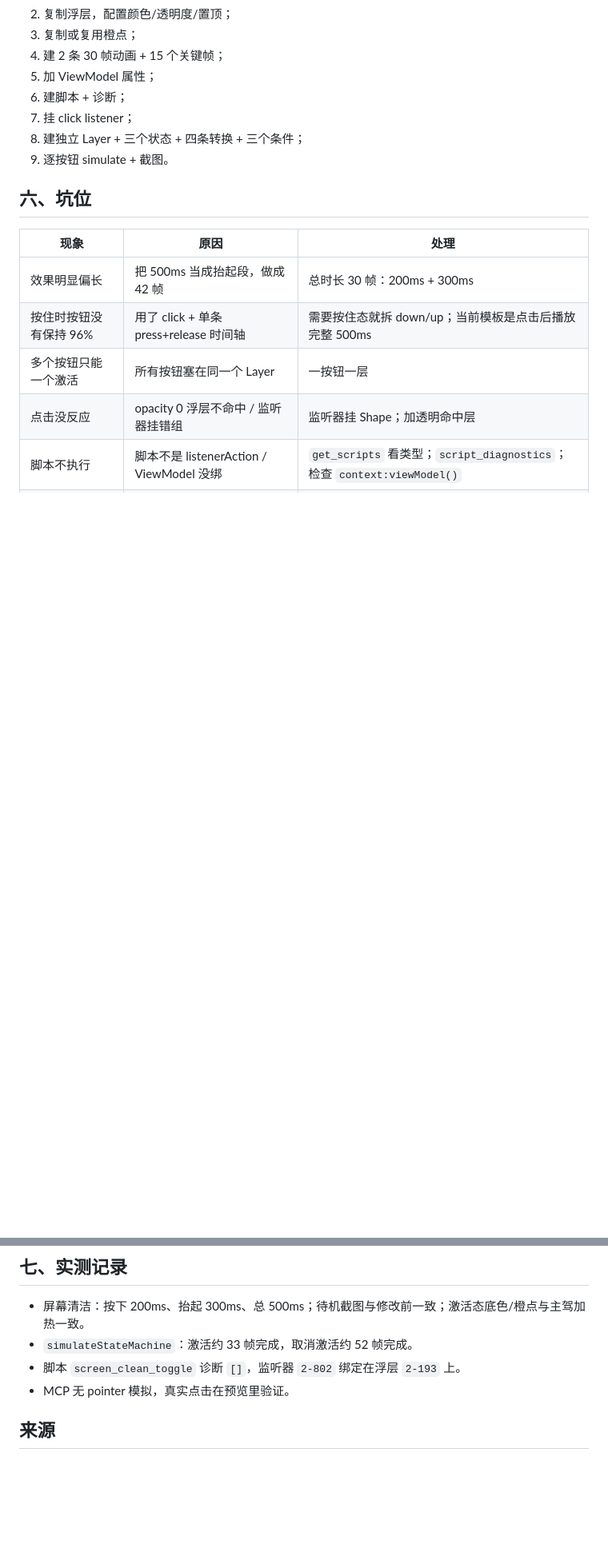
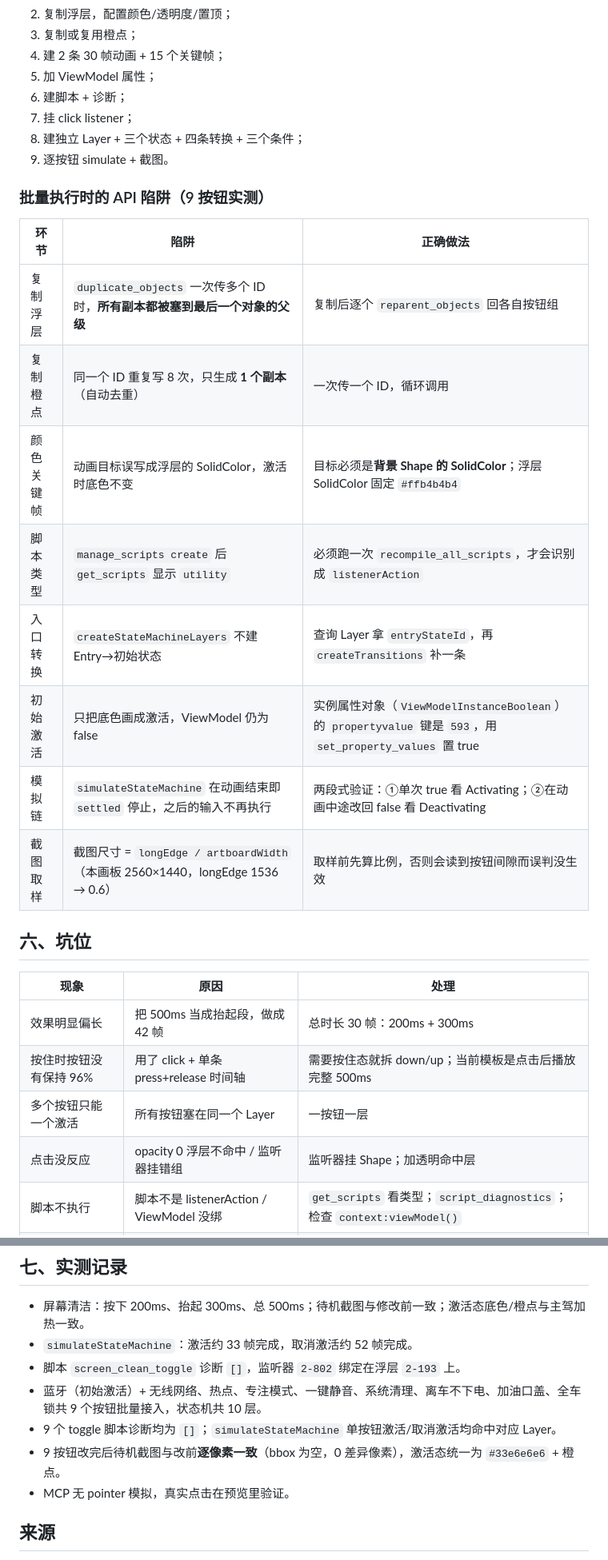
Before and after one commit to Simiely/rive-tips, a Markdown page: docs/按钮开关与按压动效.md, 2 parts joined by grey strips. Shown at 80% size. Rendered like a GitHub page; blank space fills up the shorter version.

```diff
--- a/docs/按钮开关与按压动效.md
+++ b/docs/按钮开关与按压动效.md
@@ -253,6 +253,19 @@ Deactivating ──(bool == true)──> Activating
 8. 建独立 Layer + 三个状态 + 四条转换 + 三个条件；
 9. 逐按钮 simulate + 截图。
 
+### 批量执行时的 API 陷阱（9 按钮实测）
+
+| 环节 | 陷阱 | 正确做法 |
+|---|---|---|
+| 复制浮层 | `duplicate_objects` 一次传多个 ID 时，**所有副本都被塞到最后一个对象的父级** | 复制后逐个 `reparent_objects` 回各自按钮组 |
+| 复制橙点 | 同一个 ID 重复写 8 次，只生成 **1 个副本**（自动去重） | 一次传一个 ID，循环调用 |
+| 颜色关键帧 | 动画目标误写成浮层的 SolidColor，激活时底色不变 | 目标必须是**背景 Shape 的 SolidColor**；浮层 SolidColor 固定 `#ffb4b4b4` |
+| 脚本类型 | `manage_scripts create` 后 `get_scripts` 显示 `utility` | 必须跑一次 `recompile_all_scripts`，才会识别成 `listenerAction` |
+| 入口转换 | `createStateMachineLayers` 不建 Entry→初始状态 | 查询 Layer 拿 `entryStateId`，再 `createTransitions` 补一条 |
+| 初始激活 | 只把底色画成激活，ViewModel 仍为 false | 实例属性对象（`ViewModelInstanceBoolean`）的 `propertyvalue` 键是 `593`，用 `set_property_values` 置 true |
+| 模拟链 | `simulateStateMachine` 在动画结束即 `settled` 停止，之后的输入不再执行 | 两段式验证：①单次 true 看 Activating；②在动画中途改回 false 看 Deactivating |
+| 截图取样 | 截图尺寸 = `longEdge / artboardWidth`（本画板 2560×1440，longEdge 1536 → 0.6） | 取样前先算比例，否则会读到按钮间隙而误判没生效 |
+
 ## 六、坑位
 
 | 现象 | 原因 | 处理 |
@@ -270,6 +283,9 @@ Deactivating ──(bool == true)──> Activating
 - 屏幕清洁：按下 200ms、抬起 300ms、总 500ms；待机截图与修改前一致；激活态底色/橙点与主驾加热一致。
 - `simulateStateMachine`：激活约 33 帧完成，取消激活约 52 帧完成。
 - 脚本 `screen_clean_toggle` 诊断 `[]`，监听器 `2-802` 绑定在浮层 `2-193` 上。
+- 蓝牙（初始激活）+ 无线网络、热点、专注模式、一键静音、系统清理、离车不下电、加油口盖、全车锁共 9 个按钮批量接入，状态机共 10 层。
+- 9 个 toggle 脚本诊断均为 `[]`；`simulateStateMachine` 单按钮激活/取消激活均命中对应 Layer。
+- 9 按钮改完后待机截图与改前**逐像素一致**（bbox 为空，0 差异像素），激活态统一为 `#33e6e6e6` + 橙点。
 - MCP 无 pointer 模拟，真实点击在预览里验证。
 
 ## 来源
```
Also changed, not shown: CHANGELOG.md (+15 -0 lines), 1 other file.
